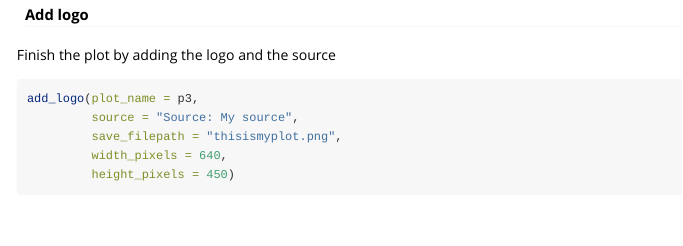
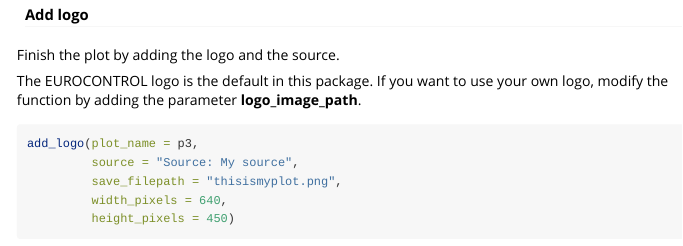
Before and after one commit to euctrl-pru/ectrlplot, an R Markdown document (vignettes/my-vignette.Rmd): the page in a window 1100 px wide, from 2340 px down. Rendered offline with R 4.5, knitr and Pandoc, with nearby package versions; some code elsewhere in the file could not run offline.

Commit message:
update vignette

````diff
--- a/vignettes/my-vignette.Rmd
+++ b/vignettes/my-vignette.Rmd
@@ -99,7 +99,11 @@ p3
 
 #### Add logo
 
-Finish the plot by adding the logo and the source
+Finish the plot by adding the logo and the source.
+
+The EUROCONTROL logo is the default in this package. If you want to use your own logo,
+modify the function by adding the parameter **logo_image_path**.
+
 
 ```{r, fig.show='hold', warning=FALSE}
 add_logo(plot_name = p3,
````
